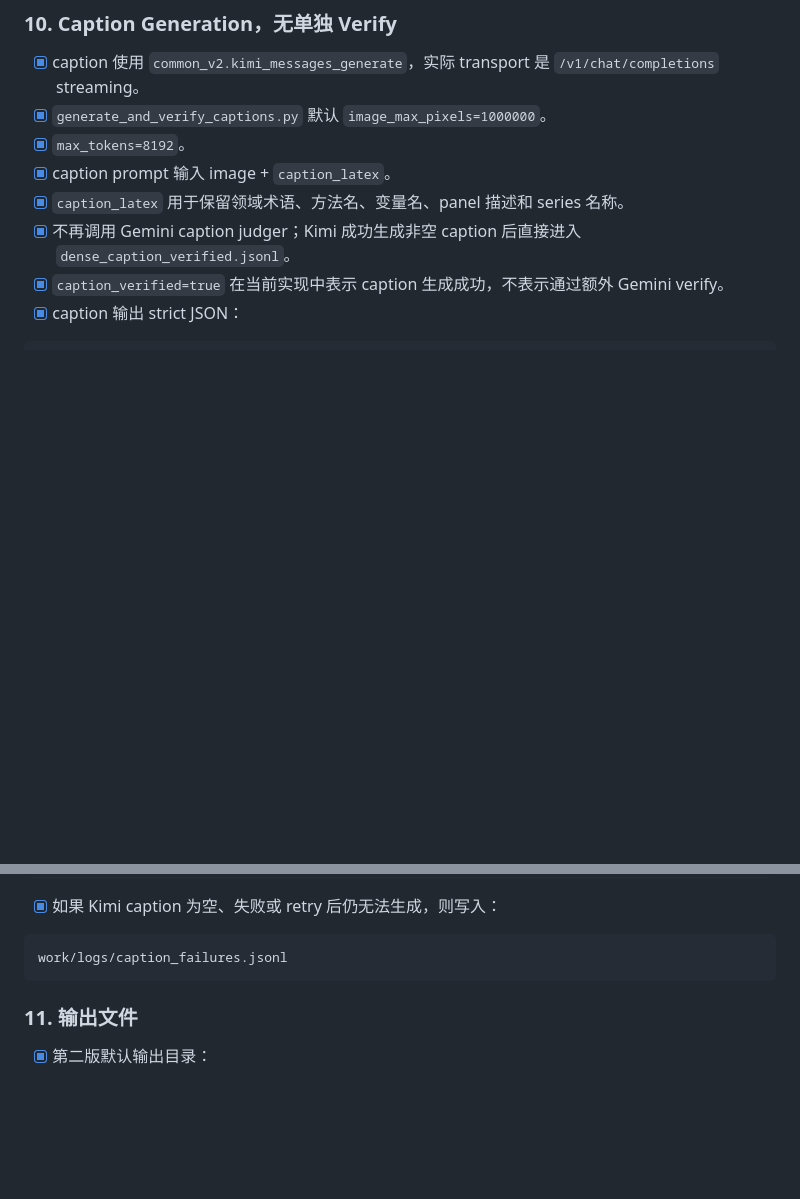
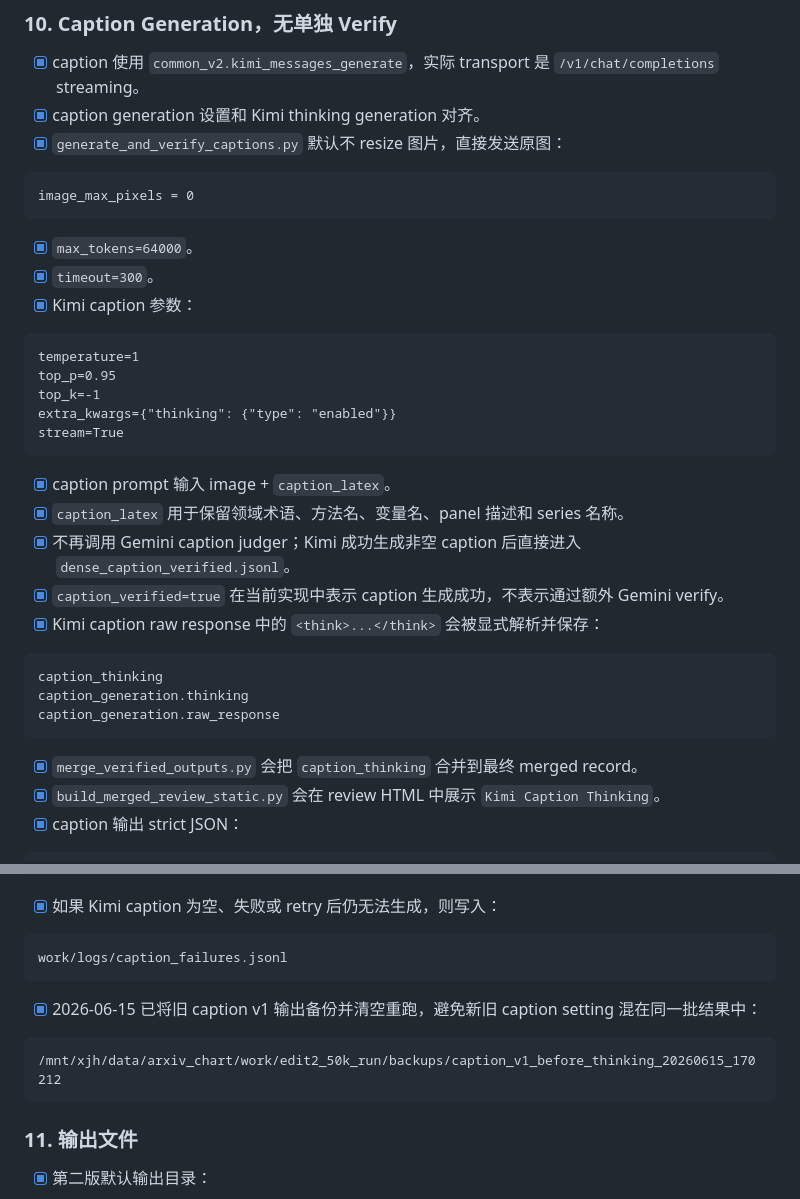
Before and after one commit to xuxuxuxuxuxjh/Arxiv_Chart_Data_Generation, a Markdown page: generation_edit2.md, 2 parts joined by grey strips. GitHub-like rendering; blank space fills up the shorter version.

````diff
--- a/generation_edit2.md
+++ b/generation_edit2.md
@@ -1336,12 +1336,39 @@ work/logs/kimi_thinking_judge_failures.jsonl
 ### 10. Caption Generation，无单独 Verify
 
 - [x] caption 使用 `common_v2.kimi_messages_generate`，实际 transport 是 `/v1/chat/completions` streaming。
-- [x] `generate_and_verify_captions.py` 默认 `image_max_pixels=1000000`。
-- [x] `max_tokens=8192`。
+- [x] caption generation 设置和 Kimi thinking generation 对齐。
+- [x] `generate_and_verify_captions.py` 默认不 resize 图片，直接发送原图：
+
+```text
+image_max_pixels = 0
+```
+
+- [x] `max_tokens=64000`。
+- [x] `timeout=300`。
+- [x] Kimi caption 参数：
+
+```text
+temperature=1
+top_p=0.95
+top_k=-1
+extra_kwargs={"thinking": {"type": "enabled"}}
+stream=True
+```
+
 - [x] caption prompt 输入 image + `caption_latex`。
 - [x] `caption_latex` 用于保留领域术语、方法名、变量名、panel 描述和 series 名称。
 - [x] 不再调用 Gemini caption judger；Kimi 成功生成非空 caption 后直接进入 `dense_caption_verified.jsonl`。
 - [x] `caption_verified=true` 在当前实现中表示 caption 生成成功，不表示通过额外 Gemini verify。
+- [x] Kimi caption raw response 中的 `<think>...</think>` 会被显式解析并保存：
+
+```text
+caption_thinking
+caption_generation.thinking
+caption_generation.raw_response
+```
+
+- [x] `merge_verified_outputs.py` 会把 `caption_thinking` 合并到最终 merged record。
+- [x] `build_merged_review_static.py` 会在 review HTML 中展示 `Kimi Caption Thinking`。
 - [x] caption 输出 strict JSON：
 
 ```json
@@ -1361,6 +1388,12 @@ work/logs/kimi_thinking_judge_failures.jsonl
 
 ```text
 work/logs/caption_failures.jsonl
+```
+
+- [x] 2026-06-15 已将旧 caption v1 输出备份并清空重跑，避免新旧 caption setting 混在同一批结果中：
+
+```text
+/mnt/xjh/data/arxiv_chart/work/edit2_50k_run/backups/caption_v1_before_thinking_20260615_170212
 ```
 
 ### 11. 输出文件
````
Also changed, not shown: other parts of generation_edit2.md (+72 -1 lines).
